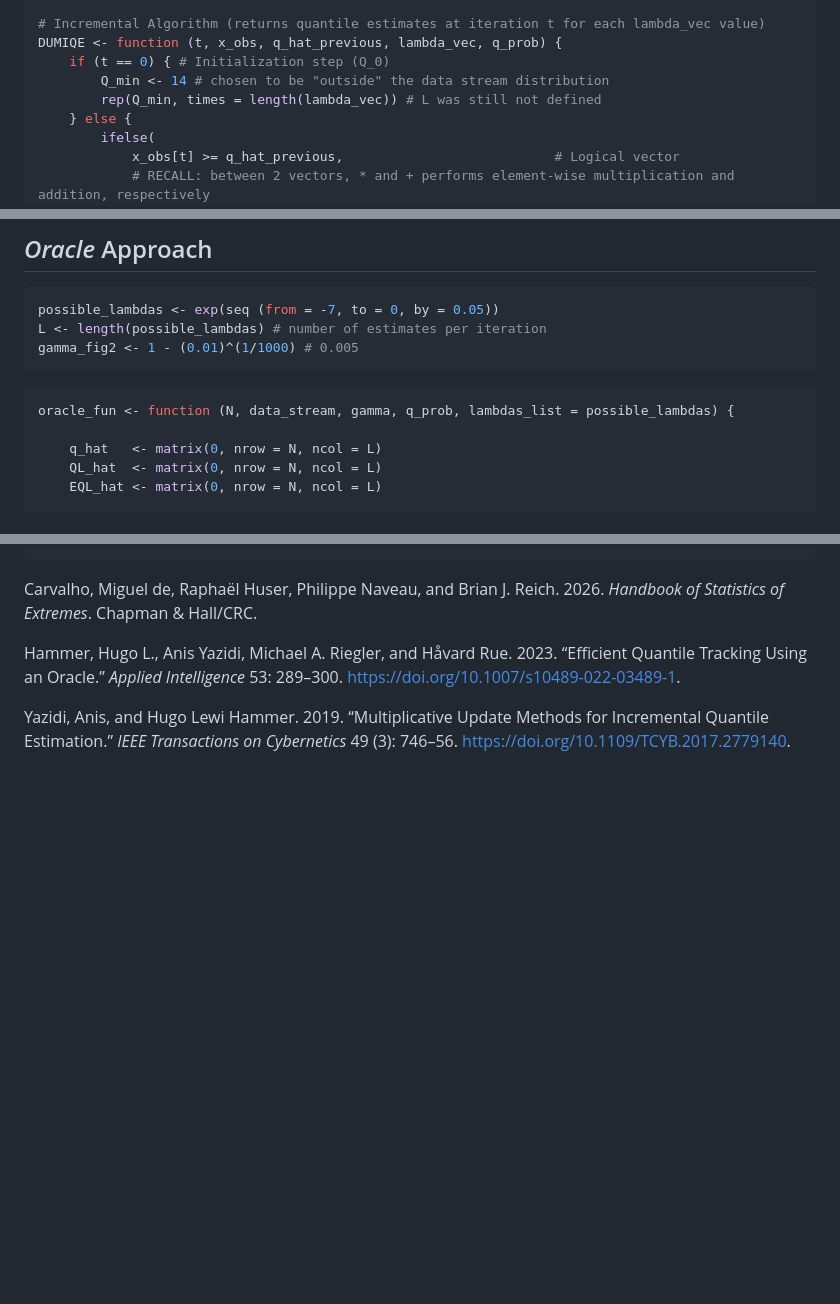
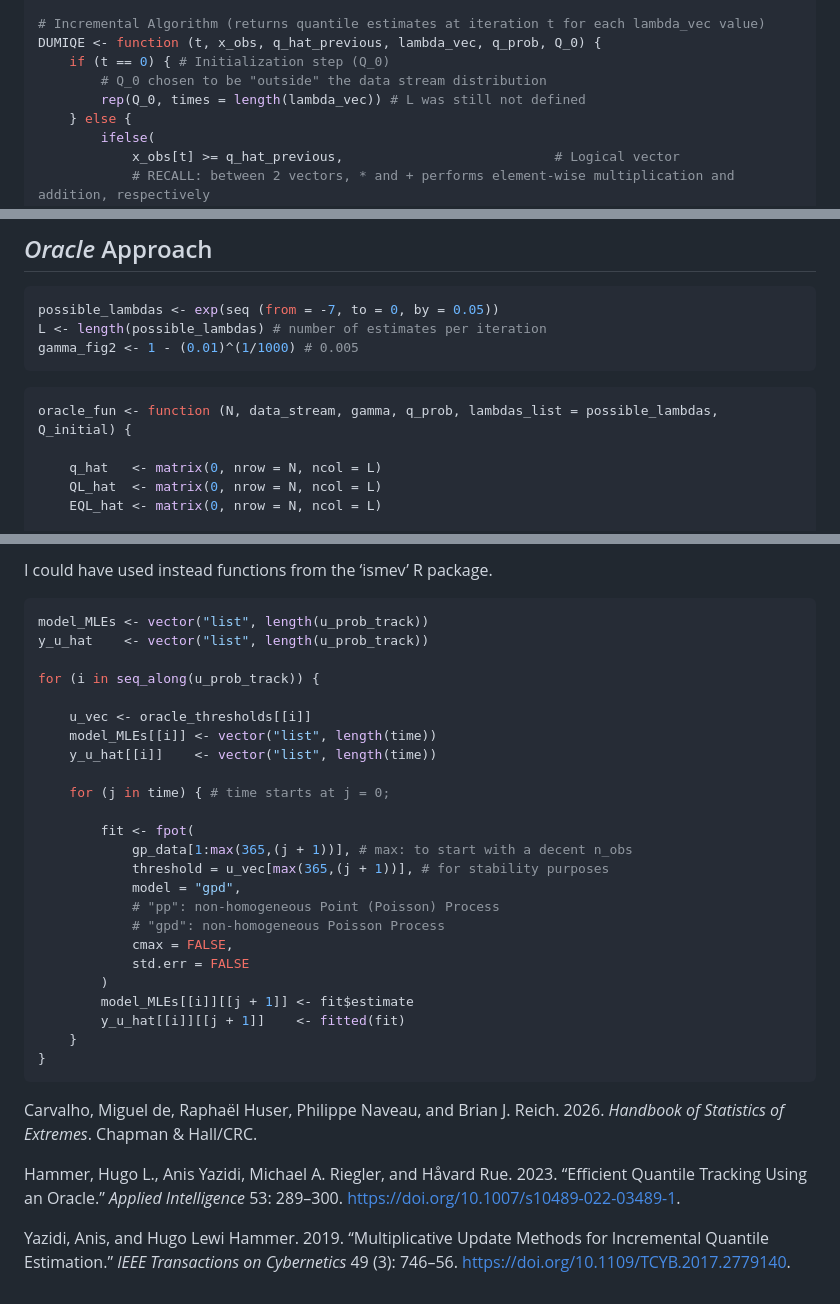
Before and after one commit to davidembb20/PhD, a Markdown page: 3rd_session.md, 3 parts joined by grey strips. Rendered like a GitHub page; blank space fills up the shorter version.

````diff
--- a/3rd_session.md
+++ b/3rd_session.md
@@ -42,10 +42,10 @@ D2 <- function (q_prob, q_hat) {
 }
 
 # Incremental Algorithm (returns quantile estimates at iteration t for each lambda_vec value)
-DUMIQE <- function (t, x_obs, q_hat_previous, lambda_vec, q_prob) {
+DUMIQE <- function (t, x_obs, q_hat_previous, lambda_vec, q_prob, Q_0) {
     if (t == 0) { # Initialization step (Q_0)
-        Q_min <- 14 # chosen to be "outside" the data stream distribution
-        rep(Q_min, times = length(lambda_vec)) # L was still not defined
+        # Q_0 chosen to be "outside" the data stream distribution
+        rep(Q_0, times = length(lambda_vec)) # L was still not defined
     } else {
         ifelse(
             x_obs[t] >= q_hat_previous,                           # Logical vector
@@ -134,7 +134,7 @@ gamma_fig2 <- 1 - (0.01)^(1/1000) # 0.005
 ```
 
 ``` r
-oracle_fun <- function (N, data_stream, gamma, q_prob, lambdas_list = possible_lambdas) {
+oracle_fun <- function (N, data_stream, gamma, q_prob, lambdas_list = possible_lambdas, Q_initial) {
 
     q_hat   <- matrix(0, nrow = N, ncol = L)
     QL_hat  <- matrix(0, nrow = N, ncol = L)
@@ -328,8 +363,34 @@ t_data <- rt(N, df = 1)
+I could have used instead functions from the ‘ismev’ R package.
+
+``` r
+model_MLEs <- vector("list", length(u_prob_track))
+y_u_hat    <- vector("list", length(u_prob_track))
+
+for (i in seq_along(u_prob_track)) {
+
+    u_vec <- oracle_thresholds[[i]]
+    model_MLEs[[i]] <- vector("list", length(time))
+    y_u_hat[[i]]    <- vector("list", length(time))
+
+    for (j in time) { # time starts at j = 0;
+
+        fit <- fpot(
+            gp_data[1:max(365,(j + 1))], # max: to start with a decent n_obs
+            threshold = u_vec[max(365,(j + 1))], # for stability purposes
+            model = "gpd",
+            # "pp": non-homogeneous Point (Poisson) Process
+            # "gpd": non-homogeneous Poisson Process
+            cmax = FALSE,
+            std.err = FALSE
+        )
+        model_MLEs[[i]][[j + 1]] <- fit$estimate
+        y_u_hat[[i]][[j + 1]]    <- fitted(fit)
+    }
+}
 ```
 
 <!--
 It makes sense to me that the first thing to do is to fit a GP model and find a first level of a suitable threshold, I guess. Only then can I use stochastic approximation (online stochastic gradient descent algorithm) to continuously update $\xi$ and $\sigma_u$, right? I should have an initial estimate for them. Or should I use a rolling window Hill estimator (for $\xi$)?
-&#10;Instead of using Rue's method to keep track of the quantiles, one can apply the quantile(df = df, prob = ) function to every entry of the u_track vector to see what's the current sample quantile estimate...
 -->
 
 <!--
````
Also changed, not shown: other parts of 3rd_session.md (+79 -44 lines).
